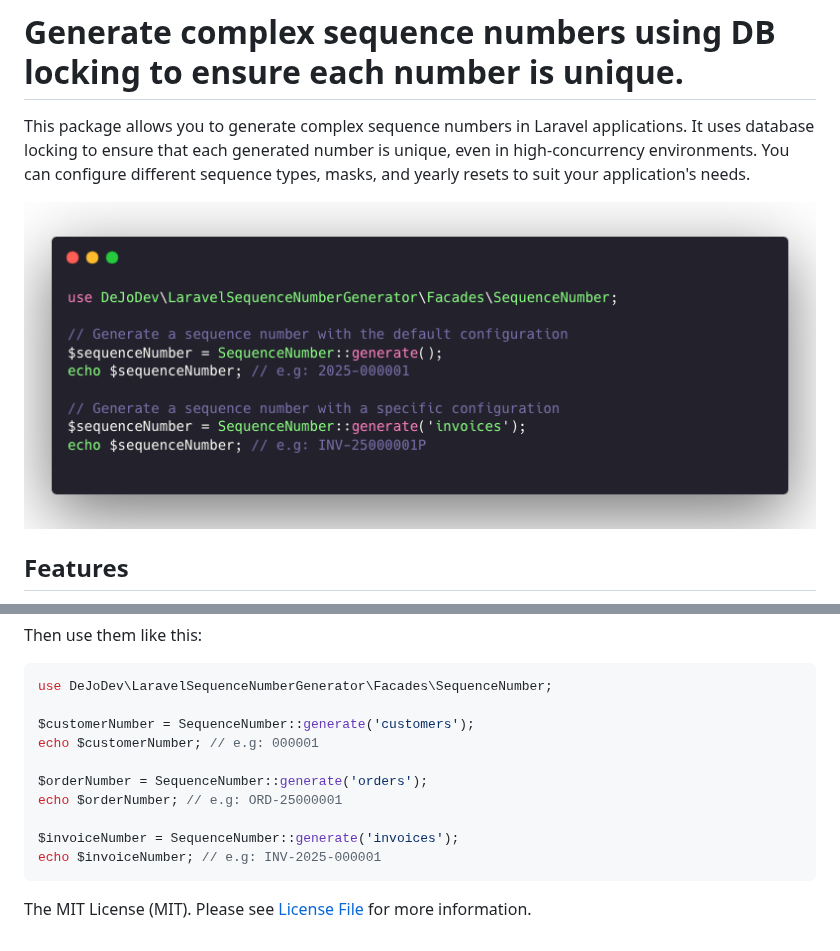
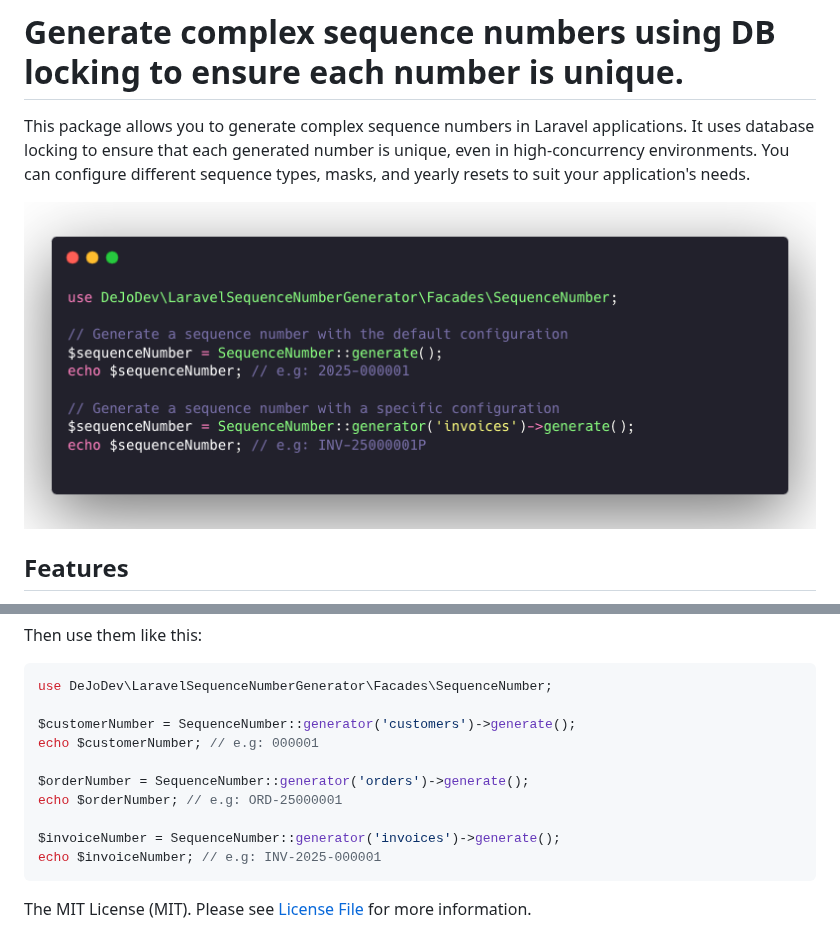
Before and after one commit to W-DEJONG/laravel-sequence-number-generator, a Markdown page: README.md, 2 parts joined by grey strips. Rendered like a GitHub page; pictures changed too: img/preview.png.

Commit message:
Update README; modify .gitattributes to ignore /img directory

````diff
--- a/README.md
+++ b/README.md
@@ -127,13 +98,13 @@ Then use them like this:
 ```php
 use DeJoDev\LaravelSequenceNumberGenerator\Facades\SequenceNumber;
 
-$customerNumber = SequenceNumber::generate('customers');
+$customerNumber = SequenceNumber::generator('customers')->generate();
 echo $customerNumber; // e.g: 000001
 
-$orderNumber = SequenceNumber::generate('orders');
+$orderNumber = SequenceNumber::generator('orders')->generate();
 echo $orderNumber; // e.g: ORD-25000001
 
-$invoiceNumber = SequenceNumber::generate('invoices');
+$invoiceNumber = SequenceNumber::generator('invoices')->generate();
 echo $invoiceNumber; // e.g: INV-2025-000001
 ```
 
````
Also changed, not shown: other parts of README.md (+11 -40 lines), 1 other file.
